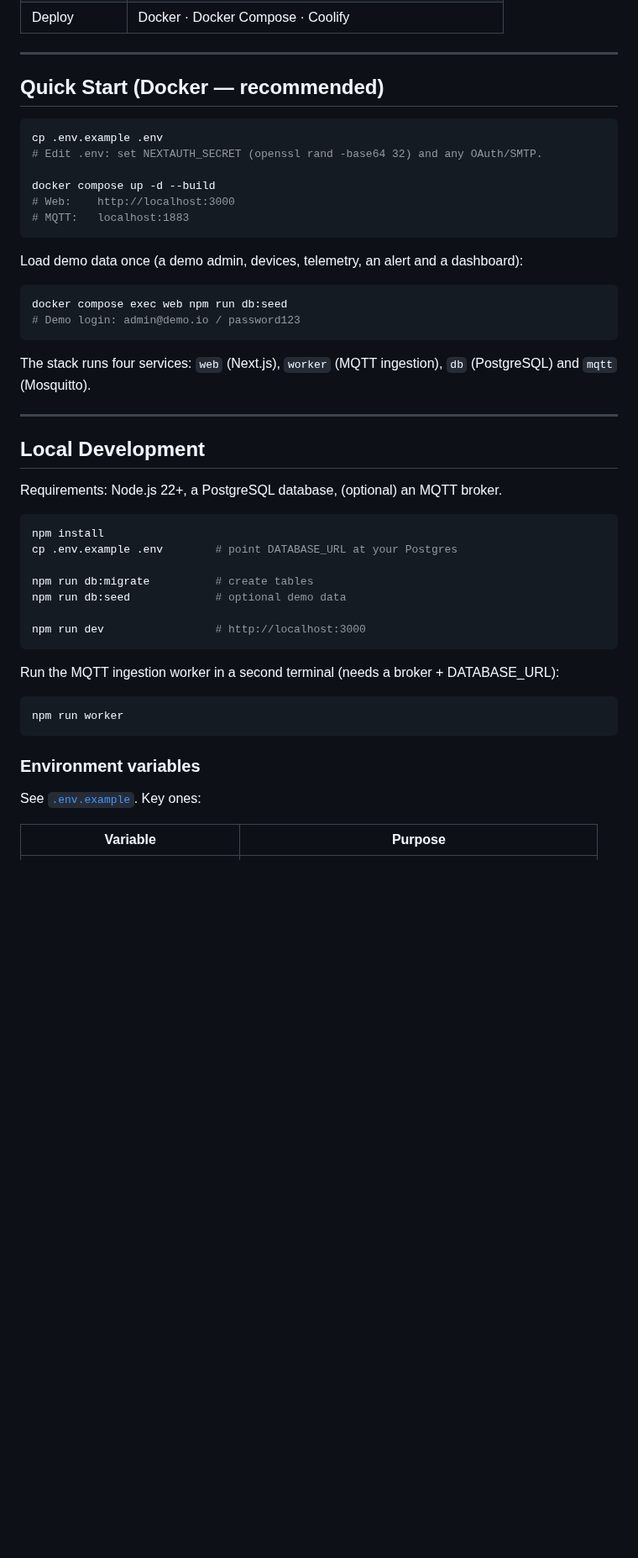
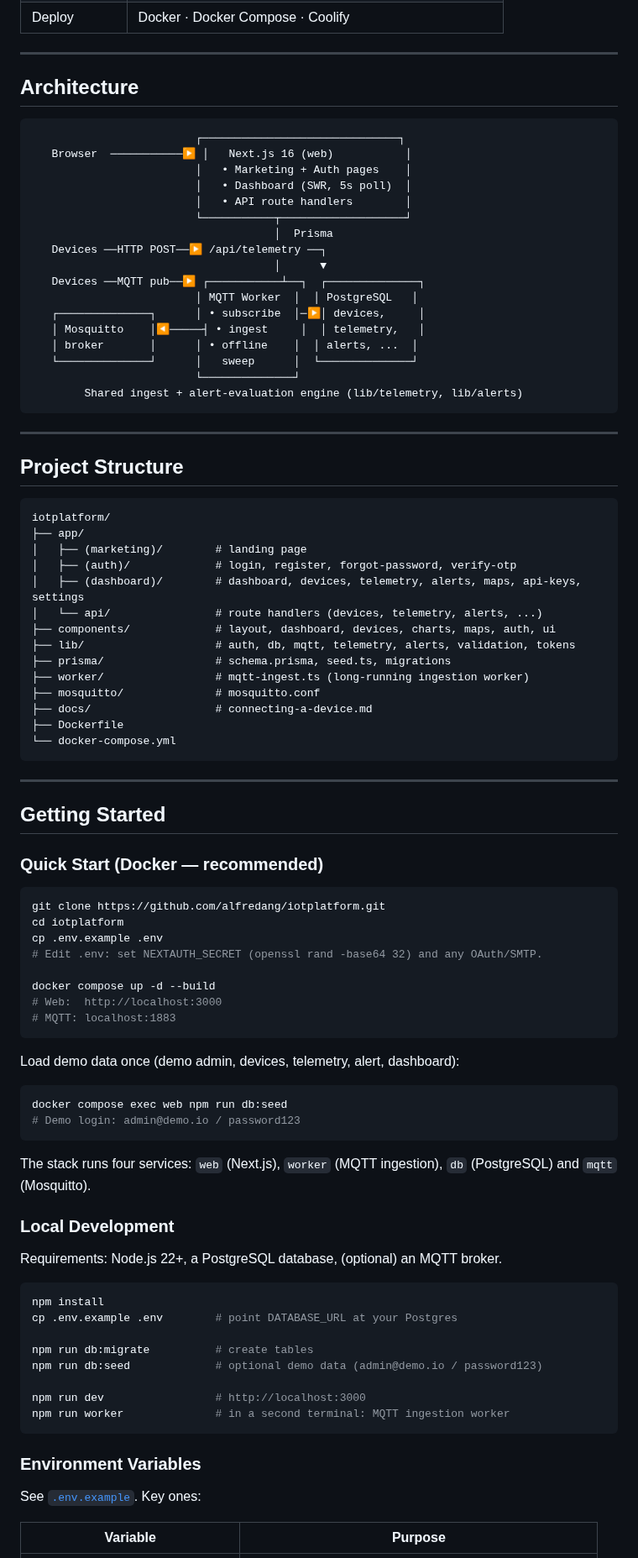
Before and after one commit to alfredang/iotplatform, a Markdown page: README.md, the part around one of its changes. Shown at 84% size. Drawn GitHub-style; blank space fills up the shorter version.

Commit message:
docs: generate professional README with screenshots and demo login
Co-Authored-By: Claude Opus 4.8 (1M context) <noreply@anthropic.com>

````diff
--- a/README.md
+++ b/README.md
@@ -46,30 +83,77 @@ heavyweight complexity.
 
 ---
 
-## Quick Start (Docker — recommended)
+## Architecture
+
+```
+                         ┌──────────────────────────────┐
+   Browser  ───────────▶ │   Next.js 16 (web)           │
+                         │   • Marketing + Auth pages    │
+                         │   • Dashboard (SWR, 5s poll)  │
+                         │   • API route handlers        │
+                         └───────────┬───────────────────┘
+                                     │  Prisma
+   Devices ──HTTP POST──▶ /api/telemetry ──┐
+                                     │      ▼
+   Devices ──MQTT pub──▶ ┌───────────┴──┐  ┌──────────────┐
+                         │ MQTT Worker  │  │ PostgreSQL   │
+   ┌──────────────┐      │ • subscribe  │─▶│ devices,     │
+   │ Mosquitto    │◀─────┤ • ingest     │  │ telemetry,   │
+   │ broker       │      │ • offline    │  │ alerts, ...  │
+   └──────────────┘      │   sweep      │  └──────────────┘
+                         └──────────────┘
+        Shared ingest + alert-evaluation engine (lib/telemetry, lib/alerts)
+```
+
+---
+
+## Project Structure
+
+```
+iotplatform/
+├── app/
+│   ├── (marketing)/        # landing page
+│   ├── (auth)/             # login, register, forgot-password, verify-otp
+│   ├── (dashboard)/        # dashboard, devices, telemetry, alerts, maps, api-keys, settings
+│   └── api/                # route handlers (devices, telemetry, alerts, ...)
+├── components/             # layout, dashboard, devices, charts, maps, auth, ui
+├── lib/                    # auth, db, mqtt, telemetry, alerts, validation, tokens
+├── prisma/                 # schema.prisma, seed.ts, migrations
+├── worker/                 # mqtt-ingest.ts (long-running ingestion worker)
+├── mosquitto/              # mosquitto.conf
+├── docs/                   # connecting-a-device.md
+├── Dockerfile
+└── docker-compose.yml
+```
+
+---
+
+## Getting Started
+
+### Quick Start (Docker — recommended)
 
 ```bash
+git clone https://github.com/alfredang/iotplatform.git
+cd iotplatform
 cp .env.example .env
 # Edit .env: set NEXTAUTH_SECRET (openssl rand -base64 32) and any OAuth/SMTP.
 
 docker compose up -d --build
-# Web:    http://localhost:3000
-# MQTT:   localhost:1883
+# Web:  http://localhost:3000
+# MQTT: localhost:1883
 ```
 
-Load demo data once (a demo admin, devices, telemetry, an alert and a dashboard):
+Load demo data once (demo admin, devices, telemetry, alert, dashboard):
 
 ```bash
 docker compose exec web npm run db:seed
 # Demo login: admin@demo.io / password123
 ```
 
-The stack runs four services: `web` (Next.js), `worker` (MQTT ingestion), `db`
-(PostgreSQL) and `mqtt` (Mosquitto).
+The stack runs four services: `web` (Next.js), `worker` (MQTT ingestion),
+`db` (PostgreSQL) and `mqtt` (Mosquitto).
 
----
-
-## Local Development
+### Local Development
 
 Requirements: Node.js 22+, a PostgreSQL database, (optional) an MQTT broker.
 
@@ -78,18 +162,13 @@ npm install
 cp .env.example .env        # point DATABASE_URL at your Postgres
 
 npm run db:migrate          # create tables
-npm run db:seed             # optional demo data
+npm run db:seed             # optional demo data (admin@demo.io / password123)
 
 npm run dev                 # http://localhost:3000
+npm run worker              # in a second terminal: MQTT ingestion worker
 ```
 
-Run the MQTT ingestion worker in a second terminal (needs a broker + DATABASE_URL):
-
-```bash
-npm run worker
-```
-
-### Environment variables
+### Environment Variables
 
 See [`.env.example`](.env.example). Key ones:
 
````
Also changed, not shown: other parts of README.md (+88 -45 lines), dashboard.png (added), screenshot.png (added), 1 other file.
